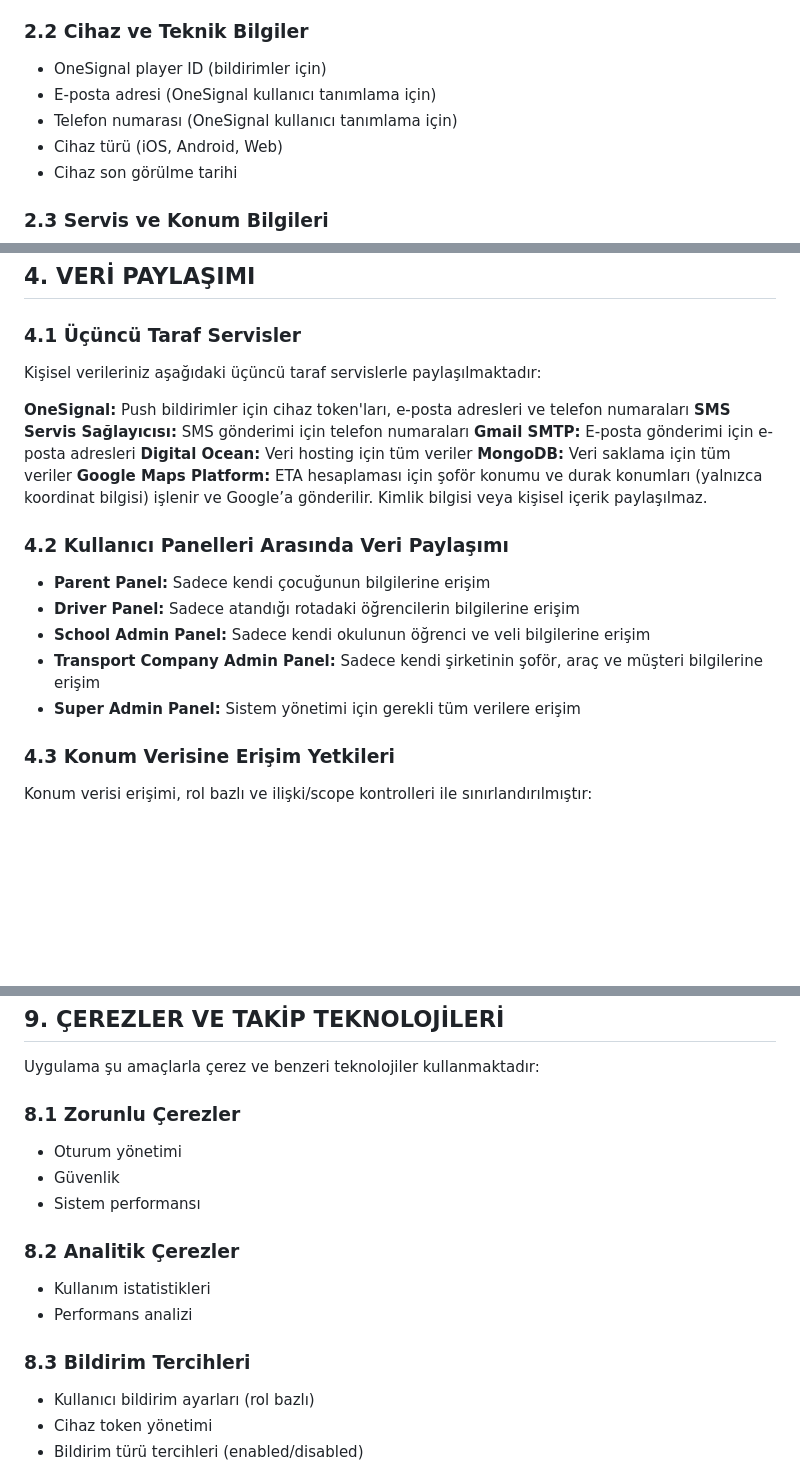
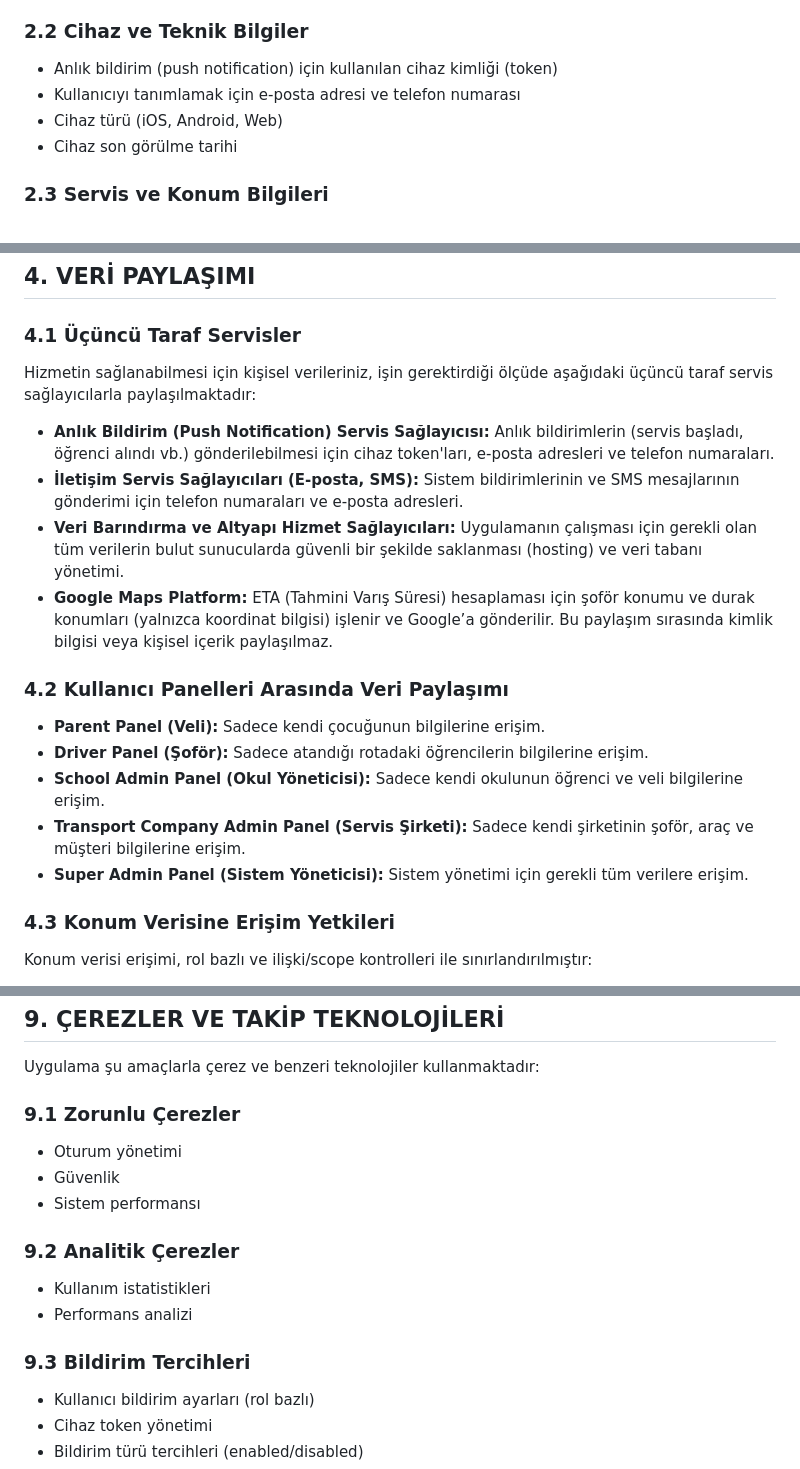
Before and after one commit to yoldayim/yoldayim-web, a Markdown page: docs/GIZLILIK_POLITIKASI.md, 3 parts joined by grey strips. Drawn GitHub-style; blank space fills up the shorter version.

```diff
--- a/docs/GIZLILIK_POLITIKASI.md
+++ b/docs/GIZLILIK_POLITIKASI.md
@@ -19,9 +21,8 @@ Bu Gizlilik Politikası, Yoldayım servis uygulaması ("Uygulama") kapsamında t
 
 ### 2.2 Cihaz ve Teknik Bilgiler
 
-- OneSignal player ID (bildirimler için)
-- E-posta adresi (OneSignal kullanıcı tanımlama için)
-- Telefon numarası (OneSignal kullanıcı tanımlama için)
+- Anlık bildirim (push notification) için kullanılan cihaz kimliği (token)
+- Kullanıcıyı tanımlamak için e-posta adresi ve telefon numarası
 - Cihaz türü (iOS, Android, Web)
 - Cihaz son görülme tarihi
 
@@ -70,22 +71,20 @@ Kişisel verileriniz aşağıdaki amaçlarla işlenmektedir:
 
 ### 4.1 Üçüncü Taraf Servisler
 
-Kişisel verileriniz aşağıdaki üçüncü taraf servislerle paylaşılmaktadır:
+Hizmetin sağlanabilmesi için kişisel verileriniz, işin gerektirdiği ölçüde aşağıdaki üçüncü taraf servis sağlayıcılarla paylaşılmaktadır:
 
-**OneSignal:** Push bildirimler için cihaz token'ları, e-posta adresleri ve telefon numaraları
-**SMS Servis Sağlayıcısı:** SMS gönderimi için telefon numaraları
-**Gmail SMTP:** E-posta gönderimi için e-posta adresleri
-**Digital Ocean:** Veri hosting için tüm veriler
-**MongoDB:** Veri saklama için tüm veriler
-**Google Maps Platform:** ETA hesaplaması için şoför konumu ve durak konumları (yalnızca koordinat bilgisi) işlenir ve Google’a gönderilir. Kimlik bilgisi veya kişisel içerik paylaşılmaz.
+- **Anlık Bildirim (Push Notification) Servis Sağlayıcısı:** Anlık bildirimlerin (servis başladı, öğrenci alındı vb.) gönderilebilmesi için cihaz token'ları, e-posta adresleri ve telefon numaraları.
+- **İletişim Servis Sağlayıcıları (E-posta, SMS):** Sistem bildirimlerinin ve SMS mesajlarının gönderimi için telefon numaraları ve e-posta adresleri.
+- **Veri Barındırma ve Altyapı Hizmet Sağlayıcıları:** Uygulamanın çalışması için gerekli olan tüm verilerin bulut sunucularda güvenli bir şekilde saklanması (hosting) ve veri tabanı yönetimi.
+- **Google Maps Platform:** ETA (Tahmini Varış Süresi) hesaplaması için şoför konumu ve durak konumları (yalnızca koordinat bilgisi) işlenir ve Google’a gönderilir. Bu paylaşım sırasında kimlik bilgisi veya kişisel içerik paylaşılmaz.
 
 ### 4.2 Kullanıcı Panelleri Arasında Veri Paylaşımı
 
-- **Parent Panel:** Sadece kendi çocuğunun bilgilerine erişim
-- **Driver Panel:** Sadece atandığı rotadaki öğrencilerin bilgilerine erişim
-- **School Admin Panel:** Sadece kendi okulunun öğrenci ve veli bilgilerine erişim
-- **Transport Company Admin Panel:** Sadece kendi şirketinin şoför, araç ve müşteri bilgilerine erişim
-- **Super Admin Panel:** Sistem yönetimi için gerekli tüm verilere erişim
+- **Parent Panel (Veli):** Sadece kendi çocuğunun bilgilerine erişim.
+- **Driver Panel (Şoför):** Sadece atandığı rotadaki öğrencilerin bilgilerine erişim.
+- **School Admin Panel (Okul Yöneticisi):** Sadece kendi okulunun öğrenci ve veli bilgilerine erişim.
+- **Transport Company Admin Panel (Servis Şirketi):** Sadece kendi şirketinin şoför, araç ve müşteri bilgilerine erişim.
+- **Super Admin Panel (Sistem Yöneticisi):** Sistem yönetimi için gerekli tüm verilere erişim.
 
 ### 4.3 Konum Verisine Erişim Yetkileri
 
@@ -184,18 +183,18 @@ KVKK kapsamında aşağıdaki haklara sahipsiniz:
 
 Uygulama şu amaçlarla çerez ve benzeri teknolojiler kullanmaktadır:
 
-### 8.1 Zorunlu Çerezler
+### 9.1 Zorunlu Çerezler
 
 - Oturum yönetimi
 - Güvenlik
 - Sistem performansı
 
-### 8.2 Analitik Çerezler
+### 9.2 Analitik Çerezler
 
 - Kullanım istatistikleri
 - Performans analizi
 
-### 8.3 Bildirim Tercihleri
+### 9.3 Bildirim Tercihleri
 
 - Kullanıcı bildirim ayarları (rol bazlı)
 - Cihaz token yönetimi
```
Also changed, not shown: other parts of docs/GIZLILIK_POLITIKASI.md (+18 -15 lines), docs/KULLANIM_KOSULLARI.md (+8 -8 lines).
